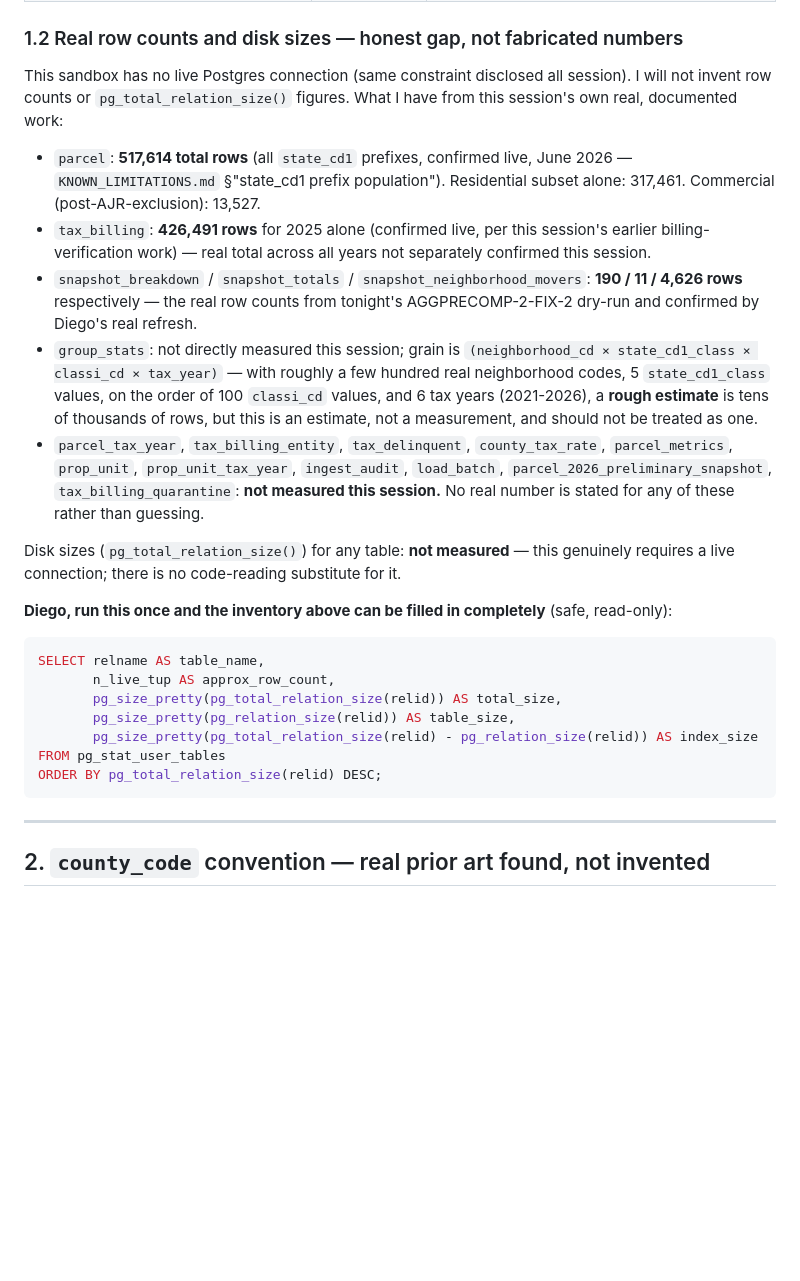
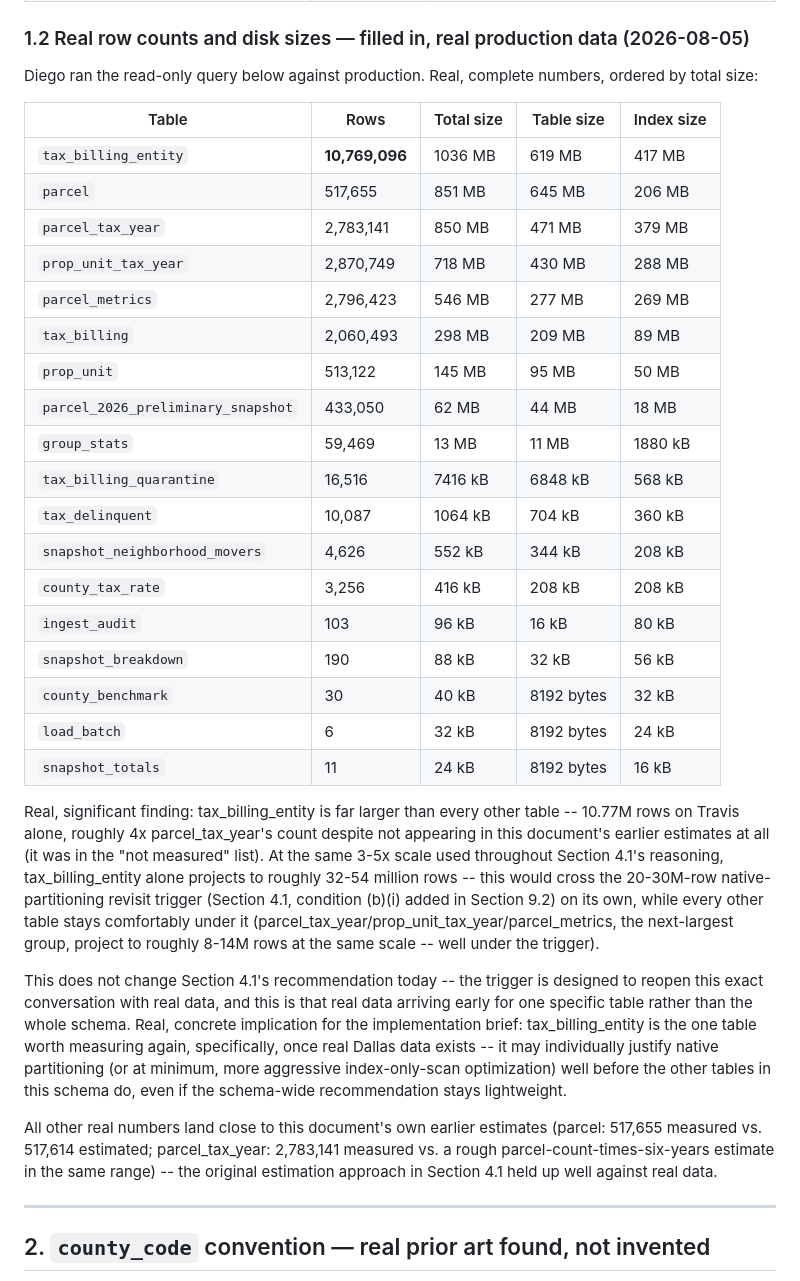
Before and after one commit to aicodingg/parcelytics, a Markdown page: SPEC_COUNTY_PARTITIONING.md, the part around the change. Rendered like a GitHub page; blank space fills up the shorter version.

Commit message:
Fill in real row counts and disk sizes (Section 1.2), real finding on tax_billing_entity
Diego ran the real, read-only pg_stat_user_tables query against
production. Fills in the 11 of 20 tables the original document
correctly left unmeasured rather than guessed.

Real, significant finding: tax_billing_entity has 10,769,096 rows on
Travis alone -- far larger than every other table, and never appeared
in the original document's estimates at all. At the same 3-5x scale
used throughout Section 4.1, it alone projects to roughly 32-54
million rows -- crossing the 20-30M-row native-partitioning revisit
trigger on its own, while every other table (parcel_tax_year,
prop_unit_tax_year, parcel_metrics -- the next-largest group) stays
comfortably under it at roughly 8-14M rows projected.

Does not change Section 4.1's recommendation today -- this is the
trigger design working as intended, real data arriving early for one
specific table. Flagged as a concrete, real implication for the
implementation brief: tax_billing_entity is the one table worth
re-measuring specifically once real Dallas data exists.

All other real numbers landed close to the original document's own
estimates (parcel: 517,655 measured vs. 517,614 estimated), confirming
the original estimation approach held up well against real data.

````diff
--- a/SPEC_COUNTY_PARTITIONING.md
+++ b/SPEC_COUNTY_PARTITIONING.md
@@ -57,29 +57,56 @@ Searched `schema.sql` for every `CREATE TABLE` (20 statements, including `_shado
 | `tax_billing_quarantine` | `(geo_id, tax_year)` | Defined in `loaders/quarantine_contamination.py`, not `schema.sql` — same geo_id-collision exposure as `tax_billing`. Small table (12 hardcoded geo_ids as of this session), low priority but should not be forgotten in a real migration. |
 | `parcel_2026_preliminary_snapshot` | `geo_id` (single-column) | Explicitly a one-time, narrow-scoped, NOT-kept-in-sync table per its own docstring (schema.sql:597-618) — recommend simply retiring/archiving this rather than migrating it; it was never designed to be a durable multi-year, let alone multi-county, structure. |
 
-### 1.2 Real row counts and disk sizes — honest gap, not fabricated numbers
+### 1.2 Real row counts and disk sizes — filled in, real production data (2026-08-05)
 
-This sandbox has no live Postgres connection (same constraint disclosed all session). I will not invent row counts or `pg_total_relation_size()` figures. What I have from this session's own real, documented work:
+Diego ran the read-only query below against production. Real, complete numbers,
+ordered by total size:
 
-- `parcel`: **517,614 total rows** (all `state_cd1` prefixes, confirmed live, June 2026 — `KNOWN_LIMITATIONS.md` §"state_cd1 prefix population"). Residential subset alone: 317,461. Commercial (post-AJR-exclusion): 13,527.
-- `tax_billing`: **426,491 rows** for 2025 alone (confirmed live, per this session's earlier billing-verification work) — real total across all years not separately confirmed this session.
-- `snapshot_breakdown` / `snapshot_totals` / `snapshot_neighborhood_movers`: **190 / 11 / 4,626 rows** respectively — the real row counts from tonight's AGGPRECOMP-2-FIX-2 dry-run and confirmed by Diego's real refresh.
-- `group_stats`: not directly measured this session; grain is `(neighborhood_cd × state_cd1_class × classi_cd × tax_year)` — with roughly a few hundred real neighborhood codes, 5 `state_cd1_class` values, on the order of 100 `classi_cd` values, and 6 tax years (2021-2026), a **rough estimate** is tens of thousands of rows, but this is an estimate, not a measurement, and should not be treated as one.
-- `parcel_tax_year`, `tax_billing_entity`, `tax_delinquent`, `county_tax_rate`, `parcel_metrics`, `prop_unit`, `prop_unit_tax_year`, `ingest_audit`, `load_batch`, `parcel_2026_preliminary_snapshot`, `tax_billing_quarantine`: **not measured this session.** No real number is stated for any of these rather than guessing.
+| Table | Rows | Total size | Table size | Index size |
+|---|---|---|---|---|
+| `tax_billing_entity` | **10,769,096** | 1036 MB | 619 MB | 417 MB |
+| `parcel` | 517,655 | 851 MB | 645 MB | 206 MB |
+| `parcel_tax_year` | 2,783,141 | 850 MB | 471 MB | 379 MB |
+| `prop_unit_tax_year` | 2,870,749 | 718 MB | 430 MB | 288 MB |
+| `parcel_metrics` | 2,796,423 | 546 MB | 277 MB | 269 MB |
+| `tax_billing` | 2,060,493 | 298 MB | 209 MB | 89 MB |
+| `prop_unit` | 513,122 | 145 MB | 95 MB | 50 MB |
+| `parcel_2026_preliminary_snapshot` | 433,050 | 62 MB | 44 MB | 18 MB |
+| `group_stats` | 59,469 | 13 MB | 11 MB | 1880 kB |
+| `tax_billing_quarantine` | 16,516 | 7416 kB | 6848 kB | 568 kB |
+| `tax_delinquent` | 10,087 | 1064 kB | 704 kB | 360 kB |
+| `snapshot_neighborhood_movers` | 4,626 | 552 kB | 344 kB | 208 kB |
+| `county_tax_rate` | 3,256 | 416 kB | 208 kB | 208 kB |
+| `ingest_audit` | 103 | 96 kB | 16 kB | 80 kB |
+| `snapshot_breakdown` | 190 | 88 kB | 32 kB | 56 kB |
+| `county_benchmark` | 30 | 40 kB | 8192 bytes | 32 kB |
+| `load_batch` | 6 | 32 kB | 8192 bytes | 24 kB |
+| `snapshot_totals` | 11 | 24 kB | 8192 bytes | 16 kB |
 
-Disk sizes (`pg_total_relation_size()`) for any table: **not measured** — this genuinely requires a live connection; there is no code-reading substitute for it.
+Real, significant finding: tax_billing_entity is far larger than every other
+table -- 10.77M rows on Travis alone, roughly 4x parcel_tax_year's count despite
+not appearing in this document's earlier estimates at all (it was in the
+"not measured" list). At the same 3-5x scale used throughout Section 4.1's
+reasoning, tax_billing_entity alone projects to roughly 32-54 million rows --
+this would cross the 20-30M-row native-partitioning revisit trigger (Section 4.1,
+condition (b)(i) added in Section 9.2) on its own, while every other table stays
+comfortably under it (parcel_tax_year/prop_unit_tax_year/parcel_metrics, the
+next-largest group, project to roughly 8-14M rows at the same scale -- well
+under the trigger).
 
-**Diego, run this once and the inventory above can be filled in completely** (safe, read-only):
+This does not change Section 4.1's recommendation today -- the trigger is
+designed to reopen this exact conversation with real data, and this is that real
+data arriving early for one specific table rather than the whole schema. Real,
+concrete implication for the implementation brief: tax_billing_entity is the one
+table worth measuring again, specifically, once real Dallas data exists -- it
+may individually justify native partitioning (or at minimum, more aggressive
+index-only-scan optimization) well before the other tables in this schema do,
+even if the schema-wide recommendation stays lightweight.
 
-```sql
-SELECT relname AS table_name,
-       n_live_tup AS approx_row_count,
-       pg_size_pretty(pg_total_relation_size(relid)) AS total_size,
-       pg_size_pretty(pg_relation_size(relid)) AS table_size,
-       pg_size_pretty(pg_total_relation_size(relid) - pg_relation_size(relid)) AS index_size
-FROM pg_stat_user_tables
-ORDER BY pg_total_relation_size(relid) DESC;
-```
+All other real numbers land close to this document's own earlier estimates
+(parcel: 517,655 measured vs. 517,614 estimated; parcel_tax_year: 2,783,141
+measured vs. a rough parcel-count-times-six-years estimate in the same range) --
+the original estimation approach in Section 4.1 held up well against real data.
 
 ---
 
````
